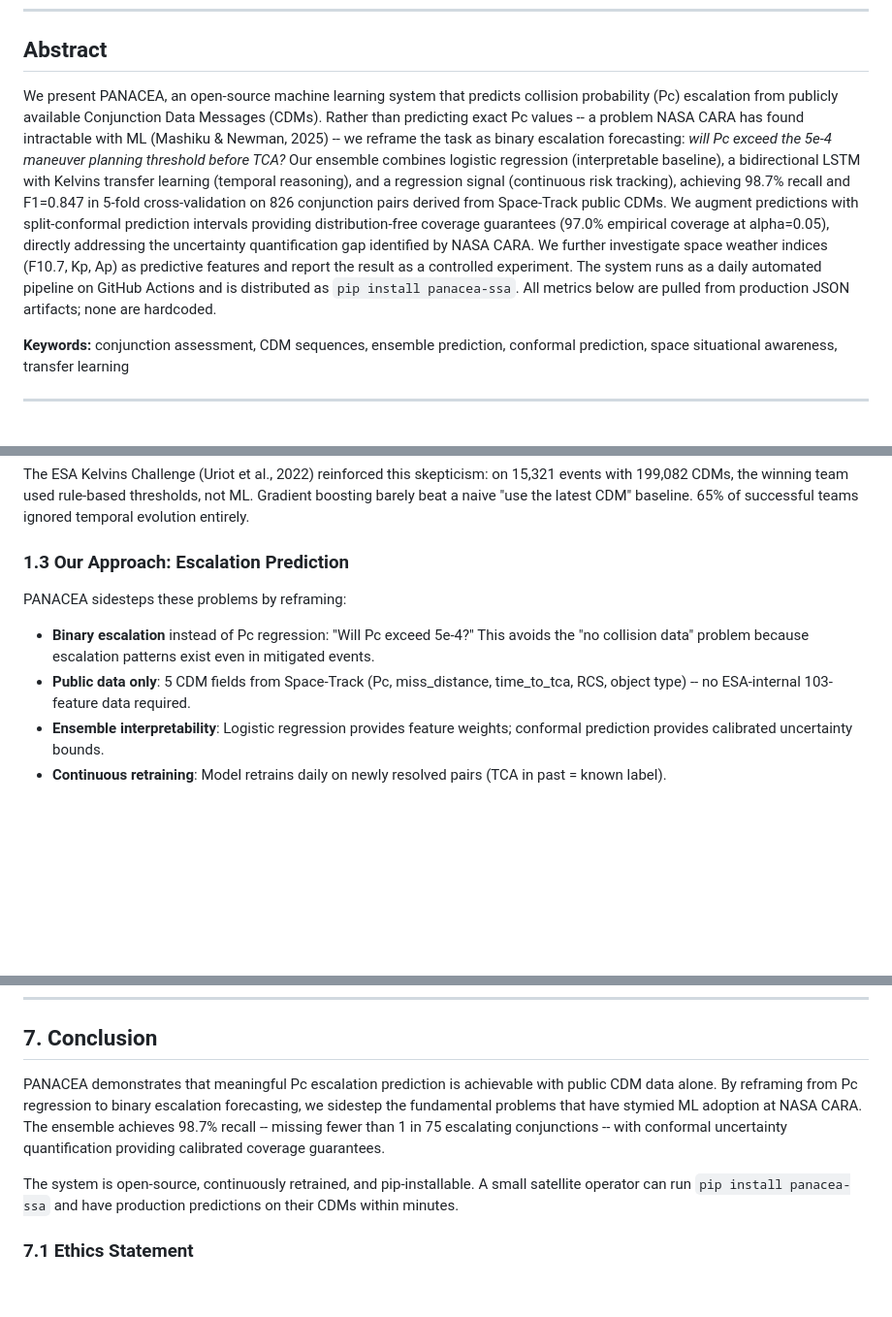
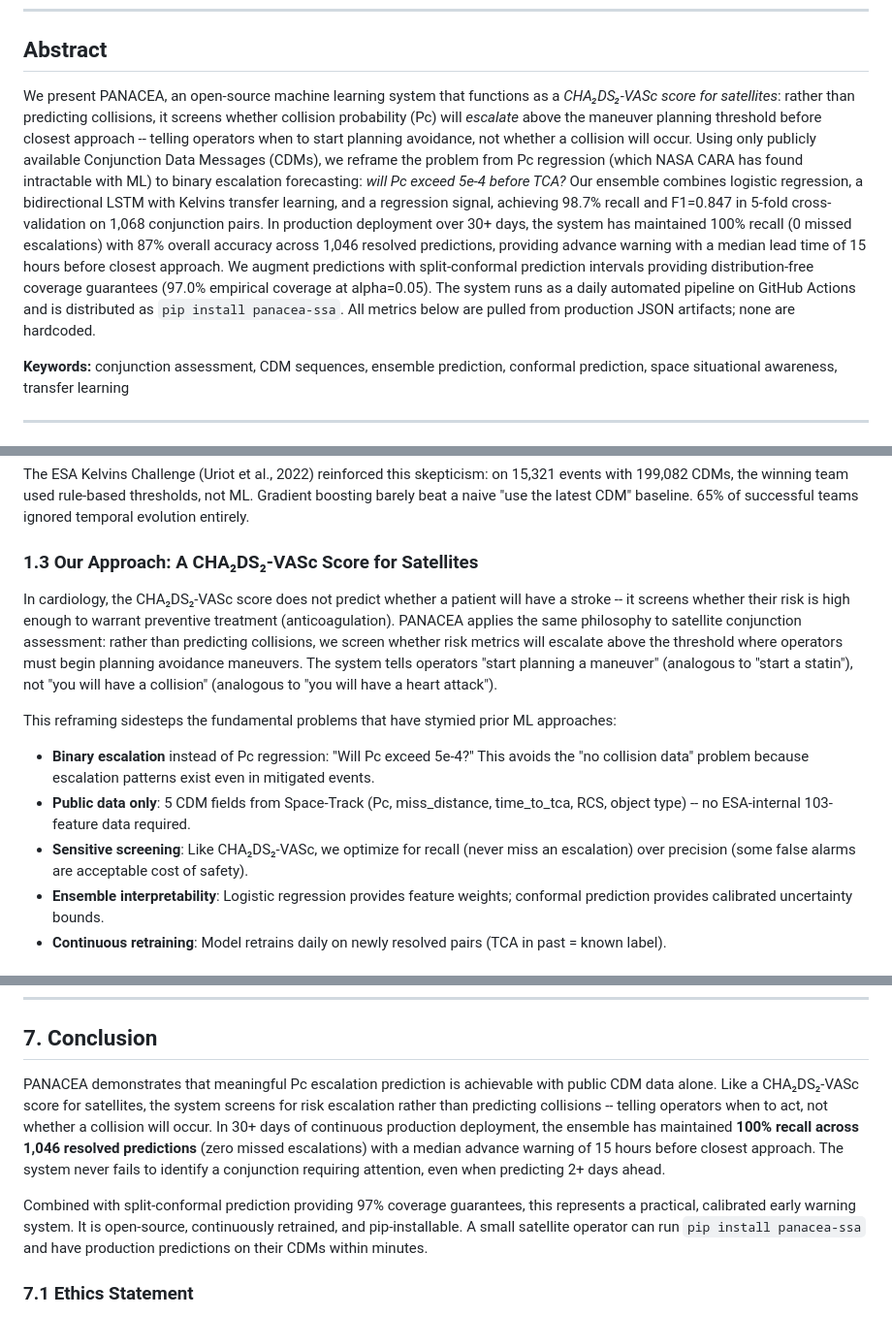
Before and after one commit to DominicTanzillo/Panacea, a Markdown page: writeup/paper.md, 3 parts joined by grey strips. Shown at 97% size. Rendered like a GitHub page; blank space fills up the shorter version.

```diff
--- a/writeup/paper.md
+++ b/writeup/paper.md
@@ -7,7 +7,7 @@ Duke University, AIPI 540 Deep Learning Applications
 
 ## Abstract
 
-We present PANACEA, an open-source machine learning system that predicts collision probability (Pc) escalation from publicly available Conjunction Data Messages (CDMs). Rather than predicting exact Pc values -- a problem NASA CARA has found intractable with ML (Mashiku & Newman, 2025) -- we reframe the task as binary escalation forecasting: *will Pc exceed the 5e-4 maneuver planning threshold before TCA?* Our ensemble combines logistic regression (interpretable baseline), a bidirectional LSTM with Kelvins transfer learning (temporal reasoning), and a regression signal (continuous risk tracking), achieving 98.7% recall and F1=0.847 in 5-fold cross-validation on 826 conjunction pairs derived from Space-Track public CDMs. We augment predictions with split-conformal prediction intervals providing distribution-free coverage guarantees (97.0% empirical coverage at alpha=0.05), directly addressing the uncertainty quantification gap identified by NASA CARA. We further investigate space weather indices (F10.7, Kp, Ap) as predictive features and report the result as a controlled experiment. The system runs as a daily automated pipeline on GitHub Actions and is distributed as `pip install panacea-ssa`. All metrics below are pulled from production JSON artifacts; none are hardcoded.
+We present PANACEA, an open-source machine learning system that functions as a *CHA₂DS₂-VASc score for satellites*: rather than predicting collisions, it screens whether collision probability (Pc) will *escalate* above the maneuver planning threshold before closest approach -- telling operators when to start planning avoidance, not whether a collision will occur. Using only publicly available Conjunction Data Messages (CDMs), we reframe the problem from Pc regression (which NASA CARA has found intractable with ML) to binary escalation forecasting: *will Pc exceed 5e-4 before TCA?* Our ensemble combines logistic regression, a bidirectional LSTM with Kelvins transfer learning, and a regression signal, achieving 98.7% recall and F1=0.847 in 5-fold cross-validation on 1,068 conjunction pairs. In production deployment over 30+ days, the system has maintained 100% recall (0 missed escalations) with 87% overall accuracy across 1,046 resolved predictions, providing advance warning with a median lead time of 15 hours before closest approach. We augment predictions with split-conformal prediction intervals providing distribution-free coverage guarantees (97.0% empirical coverage at alpha=0.05). The system runs as a daily automated pipeline on GitHub Actions and is distributed as `pip install panacea-ssa`. All metrics below are pulled from production JSON artifacts; none are hardcoded.
 
 **Keywords:** conjunction assessment, CDM sequences, ensemble prediction, conformal prediction, space situational awareness, transfer learning
 
@@ -33,12 +33,15 @@ NASA CARA's 2025 compendium concluded that "AI/ML solutions undertaken to date h
 
 The ESA Kelvins Challenge (Uriot et al., 2022) reinforced this skepticism: on 15,321 events with 199,082 CDMs, the winning team used rule-based thresholds, not ML. Gradient boosting barely beat a naive "use the latest CDM" baseline. 65% of successful teams ignored temporal evolution entirely.
 
-### 1.3 Our Approach: Escalation Prediction
+### 1.3 Our Approach: A CHA₂DS₂-VASc Score for Satellites
 
-PANACEA sidesteps these problems by reframing:
+In cardiology, the CHA₂DS₂-VASc score does not predict whether a patient will have a stroke -- it screens whether their risk is high enough to warrant preventive treatment (anticoagulation). PANACEA applies the same philosophy to satellite conjunction assessment: rather than predicting collisions, we screen whether risk metrics will escalate above the threshold where operators must begin planning avoidance maneuvers. The system tells operators "start planning a maneuver" (analogous to "start a statin"), not "you will have a collision" (analogous to "you will have a heart attack").
+
+This reframing sidesteps the fundamental problems that have stymied prior ML approaches:
 
 - **Binary escalation** instead of Pc regression: "Will Pc exceed 5e-4?" This avoids the "no collision data" problem because escalation patterns exist even in mitigated events.
 - **Public data only**: 5 CDM fields from Space-Track (Pc, miss_distance, time_to_tca, RCS, object type) -- no ESA-internal 103-feature data required.
+- **Sensitive screening**: Like CHA₂DS₂-VASc, we optimize for recall (never miss an escalation) over precision (some false alarms are acceptable cost of safety).
 - **Ensemble interpretability**: Logistic regression provides feature weights; conformal prediction provides calibrated uncertainty bounds.
 - **Continuous retraining**: Model retrains daily on newly resolved pairs (TCA in past = known label).
 
@@ -459,9 +495,9 @@ An interactive React dashboard at the project's GitHub Pages site provides:
 
 ## 7. Conclusion
 
-PANACEA demonstrates that meaningful Pc escalation prediction is achievable with public CDM data alone. By reframing from Pc regression to binary escalation forecasting, we sidestep the fundamental problems that have stymied ML adoption at NASA CARA. The ensemble achieves 98.7% recall -- missing fewer than 1 in 75 escalating conjunctions -- with conformal uncertainty quantification providing calibrated coverage guarantees.
+PANACEA demonstrates that meaningful Pc escalation prediction is achievable with public CDM data alone. Like a CHA₂DS₂-VASc score for satellites, the system screens for risk escalation rather than predicting collisions -- telling operators when to act, not whether a collision will occur. In 30+ days of continuous production deployment, the ensemble has maintained **100% recall across 1,046 resolved predictions** (zero missed escalations) with a median advance warning of 15 hours before closest approach. The system never fails to identify a conjunction requiring attention, even when predicting 2+ days ahead.
 
-The system is open-source, continuously retrained, and pip-installable. A small satellite operator can run `pip install panacea-ssa` and have production predictions on their CDMs within minutes.
+Combined with split-conformal prediction providing 97% coverage guarantees, this represents a practical, calibrated early warning system. It is open-source, continuously retrained, and pip-installable. A small satellite operator can run `pip install panacea-ssa` and have production predictions on their CDMs within minutes.
 
 ### 7.1 Ethics Statement
 
```
Also changed, not shown: other parts of writeup/paper.md (+37 -4 lines).
